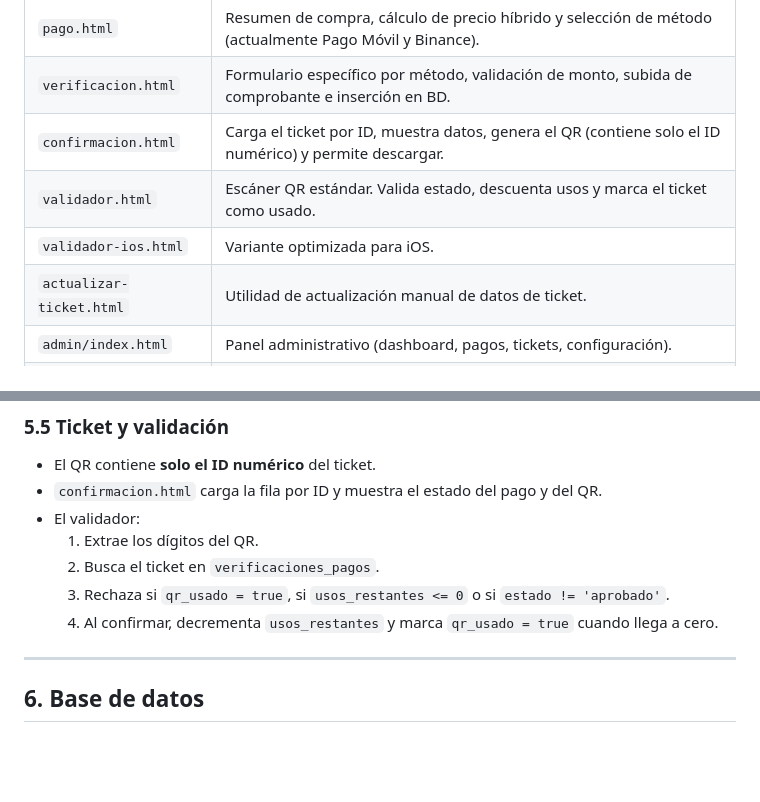
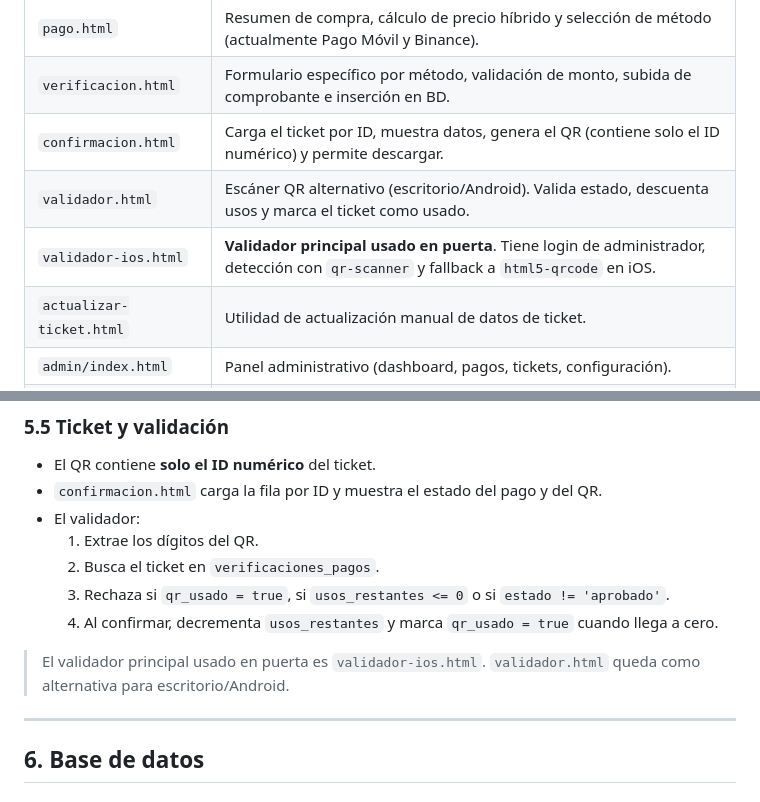
Before and after one commit to marcosstic/lamubi-qr, a Markdown page: CONTEXTO-PROYECTO.md, 2 parts joined by grey strips. GitHub-like rendering; blank space fills up the shorter version.

Commit message:
docs: identificar validador-ios como scanner principal
Documenta que validador-ios.html es el validador usado en puerta y validador.html queda como alternativa de escritorio/Android.

```diff
--- a/CONTEXTO-PROYECTO.md
+++ b/CONTEXTO-PROYECTO.md
@@ -66,8 +66,8 @@ Panel administrativo (`admin/`) para aprobar/rechazar pagos, consultar tickets,
 | `pago.html` | Resumen de compra, cálculo de precio híbrido y selección de método (actualmente Pago Móvil y Binance). |
 | `verificacion.html` | Formulario específico por método, validación de monto, subida de comprobante e inserción en BD. |
 | `confirmacion.html` | Carga el ticket por ID, muestra datos, genera el QR (contiene solo el ID numérico) y permite descargar. |
-| `validador.html` | Escáner QR estándar. Valida estado, descuenta usos y marca el ticket como usado. |
-| `validador-ios.html` | Variante optimizada para iOS. |
+| `validador.html` | Escáner QR alternativo (escritorio/Android). Valida estado, descuenta usos y marca el ticket como usado. |
+| `validador-ios.html` | **Validador principal usado en puerta**. Tiene login de administrador, detección con `qr-scanner` y fallback a `html5-qrcode` en iOS. |
 | `actualizar-ticket.html` | Utilidad de actualización manual de datos de ticket. |
 | `admin/index.html` | Panel administrativo (dashboard, pagos, tickets, configuración). |
 | `admin/login.html` | Login de administradores. |
@@ -146,6 +146,8 @@ El total es `precio_unitario × cantidad_entradas`.
   2. Busca el ticket en `verificaciones_pagos`.
   3. Rechaza si `qr_usado = true`, si `usos_restantes <= 0` o si `estado != 'aprobado'`.
   4. Al confirmar, decrementa `usos_restantes` y marca `qr_usado = true` cuando llega a cero.
+
+> El validador principal usado en puerta es `validador-ios.html`. `validador.html` queda como alternativa para escritorio/Android.
 
 ---
 
```
